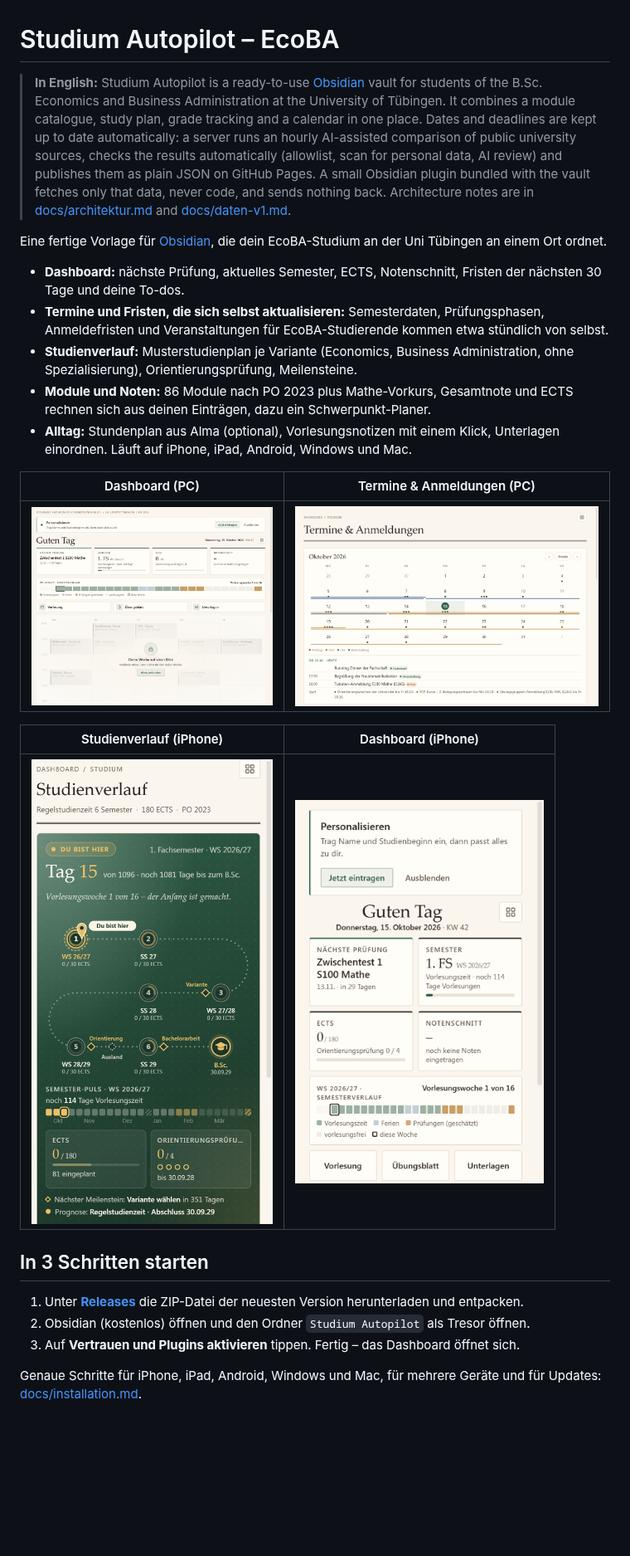
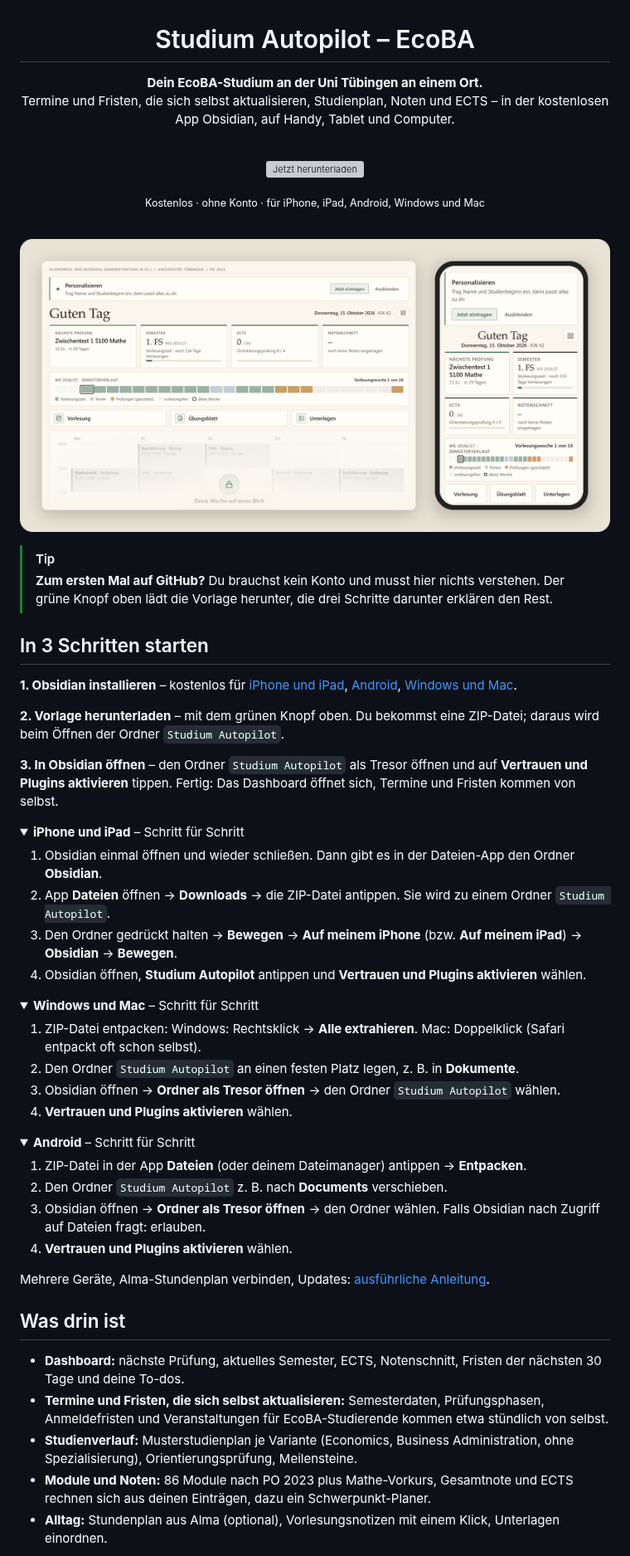
Before and after one commit to studium-autopilot/ecoba, a Markdown page: README.md, the part around one of its changes. Shown at 83% size. Drawn GitHub-style; pictures changed too: docs/bilder/vorschau-dashboard.png (added); folded sections open; blank space fills up the shorter version; grey boxes are pictures that could not be loaded.

Commit message:
README für Erstnutzer: Download-Knopf und 3 Schritte oben, einheitliche Vorschaubilder, Anleitung je Gerät aufklappbar
Co-Authored-By: Claude Opus 5.5 <noreply@anthropic.com>

```diff
--- a/README.md
+++ b/README.md
@@ -1,27 +3,80 @@
 # Studium Autopilot – EcoBA
 
-> **In English:** Studium Autopilot is a ready-to-use [Obsidian](https://obsidian.md) vault for students of the B.Sc. Economics and Business Administration at the University of Tübingen. It combines a module catalogue, study plan, grade tracking and a calendar in one place. Dates and deadlines are kept up to date automatically: a server runs an hourly AI-assisted comparison of public university sources, checks the results automatically (allowlist, scan for personal data, AI review) and publishes them as plain JSON on GitHub Pages. A small Obsidian plugin bundled with the vault fetches only that data, never code, and sends nothing back. Architecture notes are in [docs/architektur.md](docs/architektur.md) and [docs/daten-v1.md](docs/daten-v1.md).
+**Dein EcoBA-Studium an der Uni Tübingen an einem Ort.**<br>
+Termine und Fristen, die sich selbst aktualisieren, Studienplan, Noten und ECTS – in der kostenlosen App Obsidian, auf
+Handy, Tablet und Computer.
 
-Eine fertige Vorlage für [Obsidian](https://obsidian.md), die dein EcoBA-Studium an der Uni Tübingen an einem Ort ordnet.
+<br>
 
-- **Dashboard:** nächste Prüfung, aktuelles Semester, ECTS, Notenschnitt, Fristen der nächsten 30 Tage und deine To-dos.
-- **Termine und Fristen, die sich selbst aktualisieren:** Semesterdaten, Prüfungsphasen, Anmeldefristen und Veranstaltungen für EcoBA-Studierende kommen etwa stündlich von selbst.
-- **Studienverlauf:** Musterstudienplan je Variante (Economics, Business Administration, ohne Spezialisierung), Orientierungsprüfung, Meilensteine.
-- **Module und Noten:** 86 Module nach PO 2023 plus Mathe-Vorkurs, Gesamtnote und ECTS rechnen sich aus deinen Einträgen, dazu ein Schwerpunkt-Planer.
-- **Alltag:** Stundenplan aus Alma (optional), Vorlesungsnotizen mit einem Klick, Unterlagen einordnen. Läuft auf iPhone, iPad, Android, Windows und Mac.
+<a href="https://github.com/studium-autopilot/ecoba/releases/latest/download/Studium-Autopilot.zip"><img src="docs/bilder/knopf-herunterladen.svg" alt="Jetzt herunterladen" width="300"></a>
 
-| Dashboard (PC) | Termine & Anmeldungen (PC) |
-|---|---|
-| ![Dashboard am PC: nächste Prüfung, Semester, ECTS, Semesterverlauf](docs/bilder/dashboard.png) | ![Kalender mit Terminen und Fristen](docs/bilder/termine.png) |
+<sub>Kostenlos · ohne Konto · für iPhone, iPad, Android, Windows und Mac</sub>
 
-| Studienverlauf (iPhone) | Dashboard (iPhone) |
-|---|---|
-| <img src="docs/bilder/studienverlauf-iphone.png" alt="Studienverlauf auf dem iPhone" width="300"> | <img src="docs/bilder/dashboard-iphone.png" alt="Dashboard auf dem iPhone" width="300"> |
+<br>
+
+![Dashboard am Computer und auf dem iPhone: nächste Prüfung, Semester, ECTS, Notenschnitt und Semesterverlauf](docs/bilder/vorschau-dashboard.png)
+
+</div>
+
+> [!TIP]
+> **Zum ersten Mal auf GitHub?** Du brauchst kein Konto und musst hier nichts verstehen. Der grüne Knopf oben lädt die
+> Vorlage herunter, die drei Schritte darunter erklären den Rest.
 
 ## In 3 Schritten starten
 
-1. Unter [**Releases**](https://github.com/studium-autopilot/ecoba/releases) die ZIP-Datei der neuesten Version herunterladen und entpacken.
-2. Obsidian (kostenlos) öffnen und den Ordner `Studium Autopilot` als Tresor öffnen.
-3. Auf **Vertrauen und Plugins aktivieren** tippen. Fertig – das Dashboard öffnet sich.
+**1. Obsidian installieren** – kostenlos für
+[iPhone und iPad](https://apps.apple.com/app/obsidian-connected-notes/id1557175442),
+[Android](https://play.google.com/store/apps/details?id=md.obsidian),
+[Windows und Mac](https://obsidian.md/download).
 
-Genaue Schritte für iPhone, iPad, Android, Windows und Mac, für mehrere Geräte und für Updates: [docs/installation.md](docs/installation.md).
+**2. Vorlage herunterladen** – mit dem grünen Knopf oben. Du bekommst eine ZIP-Datei; daraus wird beim Öffnen der Ordner
+`Studium Autopilot`.
+
+**3. In Obsidian öffnen** – den Ordner `Studium Autopilot` als Tresor öffnen und auf **Vertrauen und Plugins aktivieren**
+tippen. Fertig: Das Dashboard öffnet sich, Termine und Fristen kommen von selbst.
+
+<details>
+<summary><b>iPhone und iPad</b> – Schritt für Schritt</summary>
+
+1. Obsidian einmal öffnen und wieder schließen. Dann gibt es in der Dateien-App den Ordner **Obsidian**.
+2. App **Dateien** öffnen → **Downloads** → die ZIP-Datei antippen. Sie wird zu einem Ordner `Studium Autopilot`.
+3. Den Ordner gedrückt halten → **Bewegen** → **Auf meinem iPhone** (bzw. **Auf meinem iPad**) → **Obsidian** →
+   **Bewegen**.
+4. Obsidian öffnen, **Studium Autopilot** antippen und **Vertrauen und Plugins aktivieren** wählen.
+
+</details>
+
+<details>
+<summary><b>Windows und Mac</b> – Schritt für Schritt</summary>
+
+1. ZIP-Datei entpacken: Windows: Rechtsklick → **Alle extrahieren**. Mac: Doppelklick (Safari entpackt oft schon selbst).
+2. Den Ordner `Studium Autopilot` an einen festen Platz legen, z. B. in **Dokumente**.
+3. Obsidian öffnen → **Ordner als Tresor öffnen** → den Ordner `Studium Autopilot` wählen.
+4. **Vertrauen und Plugins aktivieren** wählen.
+
+</details>
+
+<details>
+<summary><b>Android</b> – Schritt für Schritt</summary>
+
+1. ZIP-Datei in der App **Dateien** (oder deinem Dateimanager) antippen → **Entpacken**.
+2. Den Ordner `Studium Autopilot` z. B. nach **Documents** verschieben.
+3. Obsidian öffnen → **Ordner als Tresor öffnen** → den Ordner wählen. Falls Obsidian nach Zugriff auf Dateien fragt:
+   erlauben.
+4. **Vertrauen und Plugins aktivieren** wählen.
+
+</details>
+
+Mehrere Geräte, Alma-Stundenplan verbinden, Updates: [ausführliche Anleitung](docs/installation.md).
+
+## Was drin ist
+
+- **Dashboard:** nächste Prüfung, aktuelles Semester, ECTS, Notenschnitt, Fristen der nächsten 30 Tage und deine To-dos.
+- **Termine und Fristen, die sich selbst aktualisieren:** Semesterdaten, Prüfungsphasen, Anmeldefristen und
+  Veranstaltungen für EcoBA-Studierende kommen etwa stündlich von selbst.
+- **Studienverlauf:** Musterstudienplan je Variante (Economics, Business Administration, ohne Spezialisierung),
+  Orientierungsprüfung, Meilensteine.
+- **Module und Noten:** 86 Module nach PO 2023 plus Mathe-Vorkurs, Gesamtnote und ECTS rechnen sich aus deinen Einträgen,
+  dazu ein Schwerpunkt-Planer.
+- **Alltag:** Stundenplan aus Alma (optional), Vorlesungsnotizen mit einem Klick, Unterlagen einordnen.
+
```
Also changed, not shown: other parts of README.md (+8 -1 lines), docs/installation.md (+3 -2 lines), docs/bilder/vorschau-termine.png (added), 1 other file.
